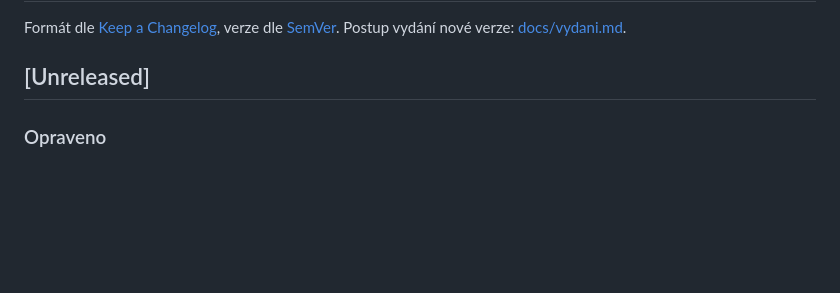
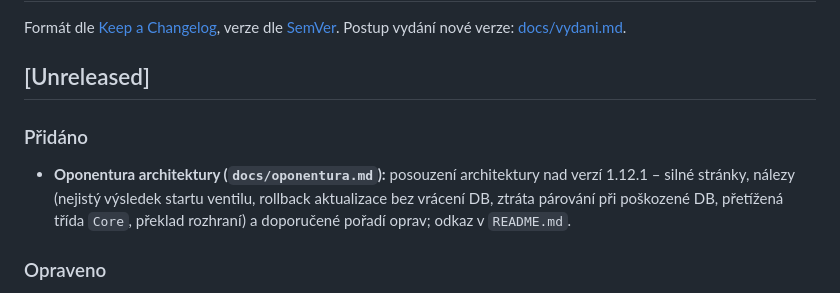
Before and after one commit to Svaty10/Retencni_Nadrz_V2, a Markdown page: CHANGELOG.md, the part around the change. GitHub-like rendering; blank space fills up the shorter version.

```diff
--- a/CHANGELOG.md
+++ b/CHANGELOG.md
@@ -4,6 +4,9 @@ Formát dle [Keep a Changelog](https://keepachangelog.com/en/1.0.0/), verze dle
 Postup vydání nové verze: [docs/vydani.md](docs/vydani.md).
 
 ## [Unreleased]
+
+### Přidáno
+- **Oponentura architektury (`docs/oponentura.md`):** posouzení architektury nad verzí 1.12.1 – silné stránky, nálezy (nejistý výsledek startu ventilu, rollback aktualizace bez vrácení DB, ztráta párování při poškozené DB, přetížená třída `Core`, překlad rozhraní) a doporučené pořadí oprav; odkaz v `README.md`.
 
 ### Opraveno
 - **Dokumentace:** odznak verze v `README.md` odpovídá aktuální verzi (1.12.1); `docs/architektura.md` uvádí migrace databáze v1–v13 (motiv a jazyk u účtu v tabulce `users`) a mezi soubory webu `js/i18n.js` a `js/theme.js`.
```
Also changed, not shown: README.md (+1 -0 lines), docs/oponentura.md (added, +133 -0 lines).
